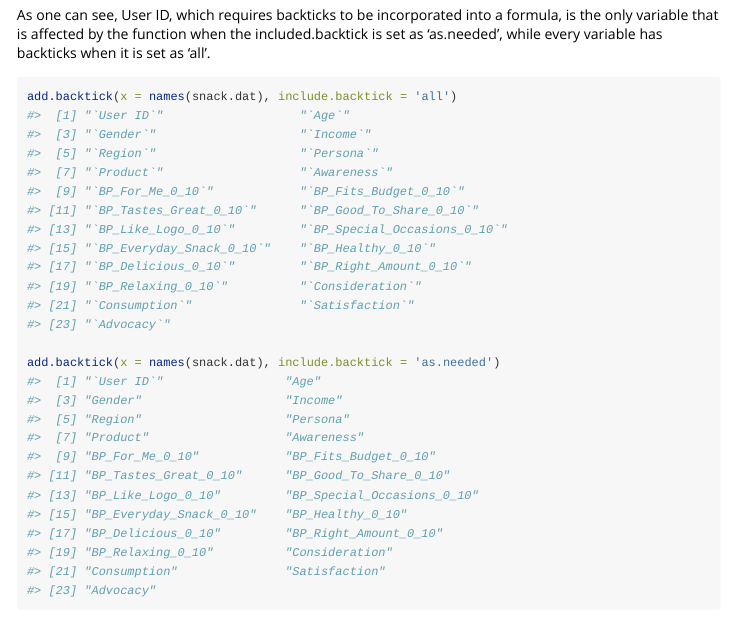
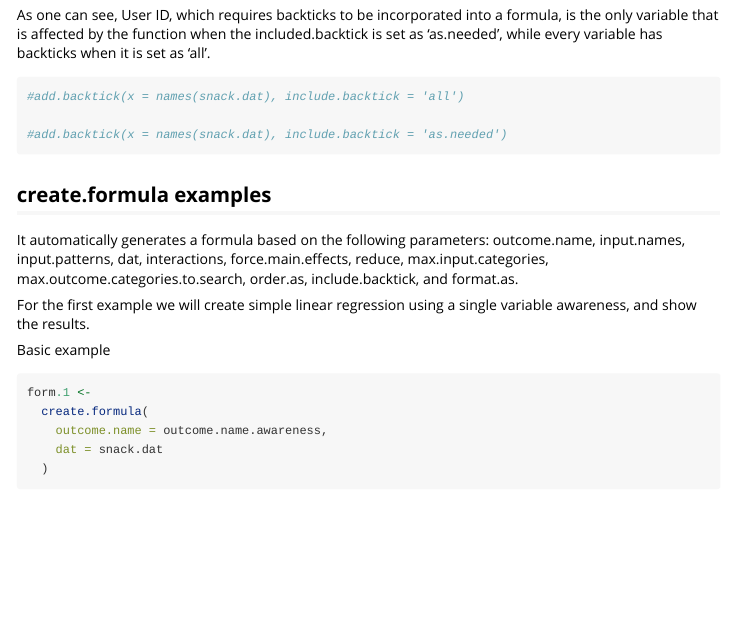
Before and after one commit to dachosen1/formulaic, an R Markdown document (vignettes/Introduction-to-formulaic.Rmd): the page in a window 1100 px wide, from 2320 px down. Rendered offline with R 4.5, knitr and Pandoc, with nearby package versions; some code elsewhere in the file could not run offline.

Commit message:
comment add backtick.
Will add an example for add backtick

````diff
--- a/vignettes/Introduction-to-formulaic.Rmd
+++ b/vignettes/Introduction-to-formulaic.Rmd
@@ -67,9 +67,9 @@ As one can see, User ID, which requires backticks to be incorporated into a form
 
 
 ```{r add.backtick}
-add.backtick(x = names(snack.dat), include.backtick = 'all')
+#add.backtick(x = names(snack.dat), include.backtick = 'all')
 
-add.backtick(x = names(snack.dat), include.backtick = 'as.needed')
+#add.backtick(x = names(snack.dat), include.backtick = 'as.needed')
 ```
 
 ## create.formula examples
````
